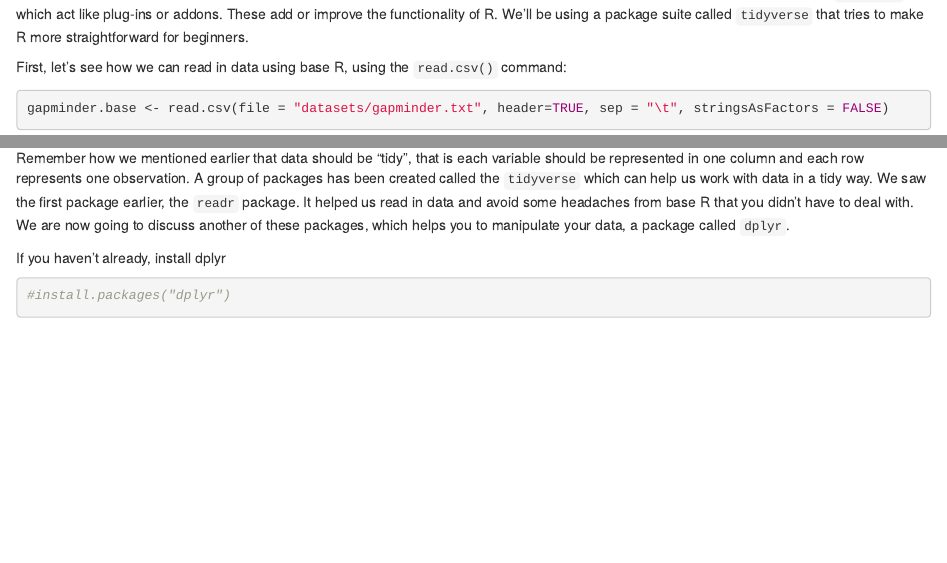
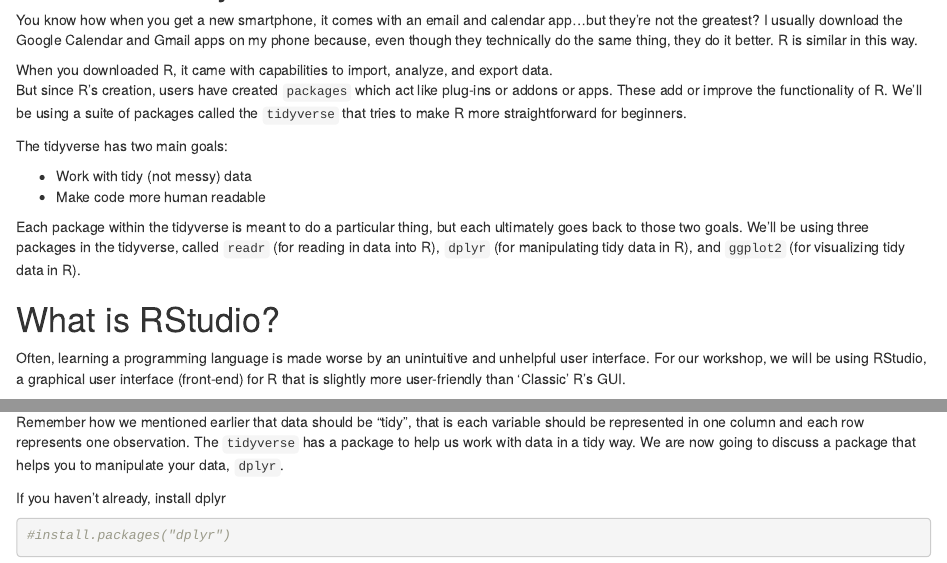
Before and after one commit to gaiusjaugustus/intro-r-20170825, an R Markdown document (01_ImportingData.Rmd): the page in a window 1100 px wide, from 5680 px down before the commit and from 420 px down after it, and a second part further down, joined at a grey line. Rendered offline with R 4.5, knitr and Pandoc, with nearby package versions; some code elsewhere in the file could not run offline.

Commit message:
Added an explanation of tidyverse.

````diff
--- a/01_ImportingData.Rmd
+++ b/01_ImportingData.Rmd
@@ -23,5 +24,19 @@
 
-To help with these difficulties, we will begin with RStudio, a graphical user interface (front-end) for R that is slightly more user-friendly than ‘Classic’ R’s GUI.
+You know how when you get a new smartphone, it comes with an email and calendar app...but they're not the greatest?  I usually download the Google Calendar and Gmail apps on my phone because, even though they technically do the same thing, they do it better.  R is similar in this way.
+
+When you downloaded R, it came with capabilities to import, analyze, and export data.
+But since R's creation, users have created `packages` which act like plug-ins or addons or apps.  These add or improve the functionality of R.  We'll be using a suite of packages called the `tidyverse` that tries to make R more straightforward for beginners.
+
+The tidyverse has two main goals:
+
+* Work with tidy (not messy) data
+* Make code more human readable
+
+Each package within the tidyverse is meant to do a particular thing, but each ultimately goes back to those two goals.  We'll be using three packages in the tidyverse, called `readr` (for reading in data into R), `dplyr` (for manipulating tidy data in R), and `ggplot2` (for visualizing tidy data in R).
+
+# What is RStudio?
+
+Often, learning a programming language is made worse by an unintuitive and unhelpful user interface.  For our workshop, we will be using RStudio, a graphical user interface (front-end) for R that is slightly more user-friendly than ‘Classic’ R’s GUI.
 
 # The console window
 
@@ -215,7 +230,6 @@
 # Reading in Data
 
 ## Base R
-As we already mentioned, R comes with capabilities to import, analyze, and export data.  But since R's creation, users have created `packages` which act like plug-ins or addons.  These add or improve the functionality of R.  We'll be using a package suite called `tidyverse` that tries to make R more straightforward for beginners.
 
 First, let's see how we can read in data using base R, using the `read.csv()` command:
 
@@ -606,7 +620,7 @@
 
 ## Dplyr
 
-Remember how we mentioned earlier that data should be "tidy", that is each variable should be represented in one column and each row represents one observation.  A group of packages has been created called the `tidyverse` which can help us work with data in a tidy way.  We saw the first package earlier, the `readr` package.  It helped us read in data and avoid some headaches from base R that you didn't have to deal with.  We are now going to discuss another of these packages, which helps you to manipulate your data, a package called `dplyr`.
+Remember how we mentioned earlier that data should be "tidy", that is each variable should be represented in one column and each row represents one observation.  The `tidyverse` has a package to help us work with data in a tidy way.  We are now going to discuss a package that helps you to manipulate your data, `dplyr`.
 
 If you haven't already, install dplyr
 ```{r}
````
Also changed, not shown: 01_ImportingData.Rmd (1 more changed lines).
